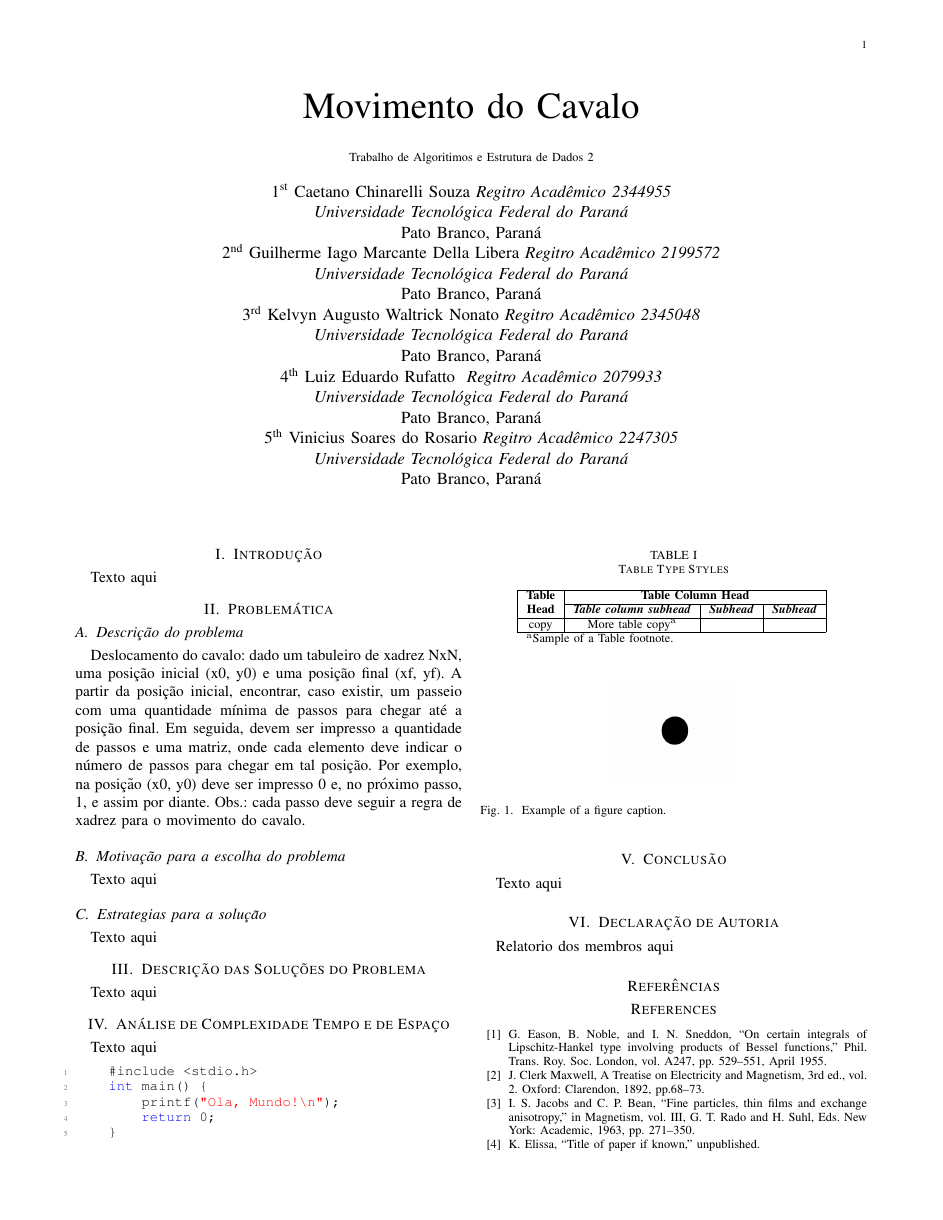
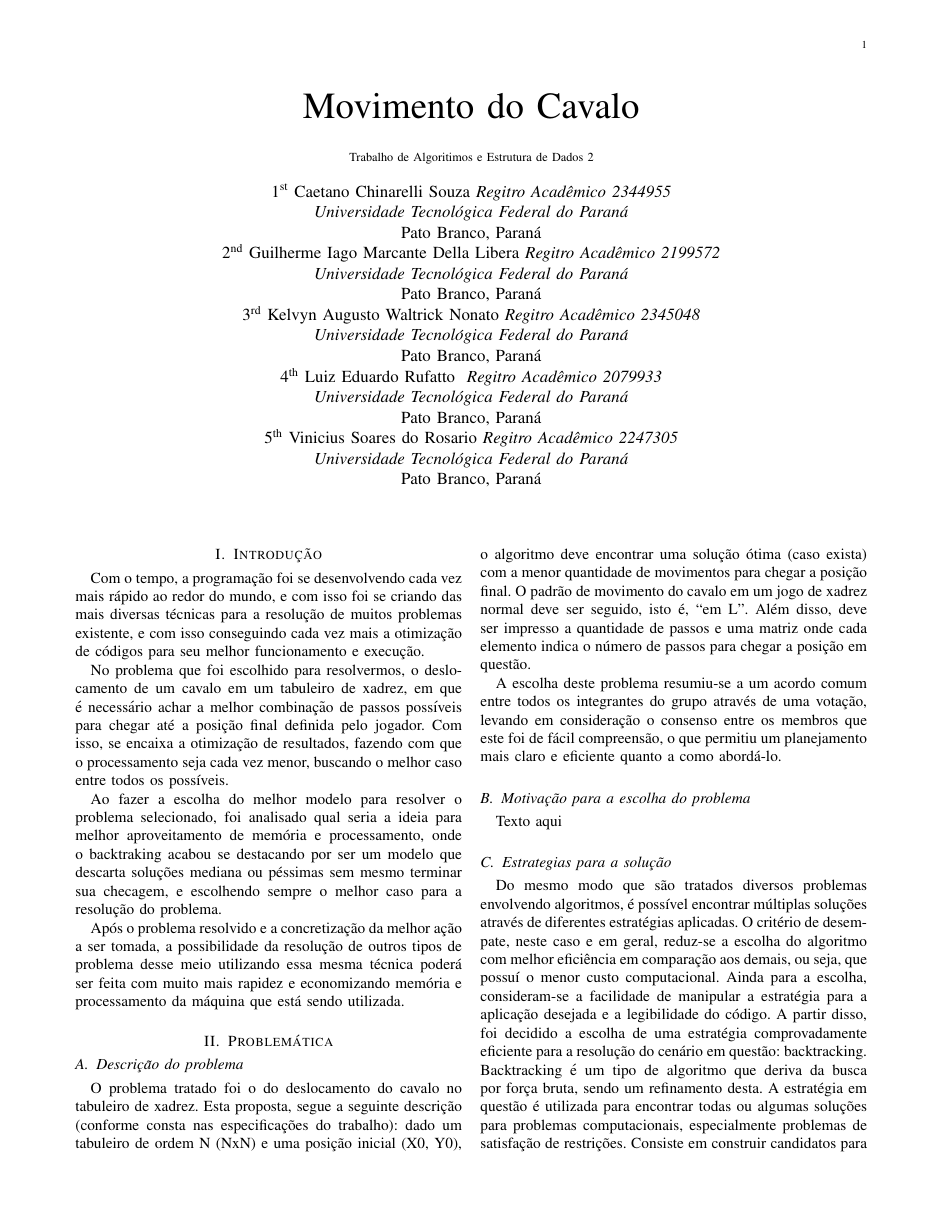
Before and after one commit to vncs-srs/T-AE43CP, a LaTeX paper (Relatorio/code/relatorio.tex): page 1 of 2. Compiled offline with pdfLaTeX; a missing font is replaced by an installed copy or a similar font; a LaTeX package or settings file that is missing is left out.

Commit message:
Atualização do relatório

```diff
--- a/Relatorio/code/relatorio.tex
+++ b/Relatorio/code/relatorio.tex
@@ -72,21 +72,28 @@ Pato Branco, Paraná \\
 \maketitle
 
 \section{Introdução}
-Texto aqui
+Com o tempo, a programação foi se desenvolvendo cada vez mais rápido ao redor do mundo, e com isso foi se criando das mais diversas técnicas para a resolução de muitos problemas existente, e com isso conseguindo cada vez mais a otimização de códigos para seu melhor funcionamento e execução.
+
+No problema que foi escolhido para resolvermos, o deslocamento de um cavalo em um tabuleiro de xadrez, em que é necessário achar a melhor combinação de passos possíveis para chegar até a posição final definida pelo jogador. Com isso, se encaixa a otimização de resultados, fazendo com que o processamento seja cada vez menor, buscando o melhor caso entre todos os possíveis.
+
+Ao fazer a escolha do melhor modelo para resolver o problema selecionado, foi analisado qual seria a ideia para melhor aproveitamento de memória e processamento, onde o backtraking acabou se destacando por ser um modelo que descarta soluções mediana ou péssimas sem mesmo terminar sua checagem, e escolhendo sempre o melhor caso para a resolução do problema.
+
+Após o problema resolvido e a concretização da melhor ação a ser tomada, a possibilidade da resolução de outros tipos de problema desse meio utilizando essa mesma técnica poderá ser feita com muito mais rapidez e economizando memória e processamento da máquina que está sendo utilizada.
 
 \section{Problemática}
 
 \subsection{Descrição do problema}
-Deslocamento do cavalo: dado um tabuleiro de xadrez NxN, uma posição inicial (x0, y0) e uma posição final (xf, yf). A partir da posição
-inicial, encontrar, caso existir, um passeio com uma quantidade mínima de passos para chegar até a posição final. Em seguida, devem
-ser impresso a quantidade de passos e uma matriz, onde cada elemento deve indicar o número de passos para chegar em tal posição.
-Por exemplo, na posição (x0, y0) deve ser impresso 0 e, no próximo passo, 1, e assim por diante. Obs.: cada passo deve seguir a regra
-de xadrez para o movimento do cavalo.
+O problema tratado foi o do deslocamento do cavalo no tabuleiro de xadrez. Esta proposta, segue a seguinte descrição (conforme consta nas especificações do trabalho): dado um tabuleiro de ordem N (NxN) e uma posição inicial (X0, Y0), o algoritmo deve encontrar uma solução ótima (caso exista) com a menor quantidade de movimentos para chegar a posição final. O padrão de movimento do cavalo em um jogo de xadrez normal deve ser seguido, isto é, “em L”. Além disso, deve ser impresso a quantidade de passos e uma matriz onde cada elemento indica o número de passos para chegar a posição em questão.
+
+A escolha deste problema resumiu-se a um acordo comum entre todos os integrantes do grupo através de uma votação, levando em consideração o consenso entre os membros que este foi de fácil compreensão, o que permitiu um planejamento mais claro e eficiente quanto a como abordá-lo.
+
 \subsection{Motivação para a escolha do problema}
 Texto aqui
 
 \subsection{Estrategias para a solução}
-Texto aqui
+Do mesmo modo que são tratados diversos problemas envolvendo algoritmos, é possível encontrar múltiplas soluções através de diferentes estratégias aplicadas. O critério de desempate, neste caso e em geral, reduz-se a escolha do algoritmo com melhor eficiência em comparação aos demais, ou seja, que possuí o menor custo computacional. Ainda para a escolha, consideram-se a facilidade de manipular a estratégia para a aplicação desejada e a legibilidade do código. A partir disso, foi decidido a escolha de uma estratégia comprovadamente eficiente para a resolução do cenário em questão: backtracking.
+Backtracking é um tipo de algoritmo que deriva da busca por força bruta, sendo um refinamento desta. A estratégia em questão é utilizada para encontrar todas ou algumas soluções para problemas computacionais, especialmente problemas de satisfação de restrições. Consiste em construir candidatos para as soluções, “abandonando” um candidato (origina o termo backtrack, traduzindo, “retroceder”) ao determinar que não pode ser completado para uma solução válida. Isto implica que o algoritmo só é válido para problemas que admitem “soluções parciais” como candidatos para soluções, então possibilitando um teste de validez relativamente simples para que a solução possa ser completada.
+Conceitualmente, backtracking é frequentemente representado por uma estrutura de árvore, seguindo o padrão de busca em profundidade. Os candidatos a solução são os nós da árvore e cada nó de solução parcial é nó pai dos nós candidatos a solução, portanto também são nós intermediários. Se um nó candidato parcial é determinado como inválido, toda a subárvore desse nó também é desconsiderada, então a busca retrocede para o nó anterior e repete o processo de verificação para os demais nós da estrutura. A árvore é percorrida recursivamente, garantindo que toda a árvore válida é percorrida, mas não toda a árvore potencial (que contém todos os possíveis candidatos mas nem todos válidos).
 
 \section{Descrição das Soluções do Problema}
 Texto aqui
```
Also changed, not shown: Relatorio/relatorio.pdf.
